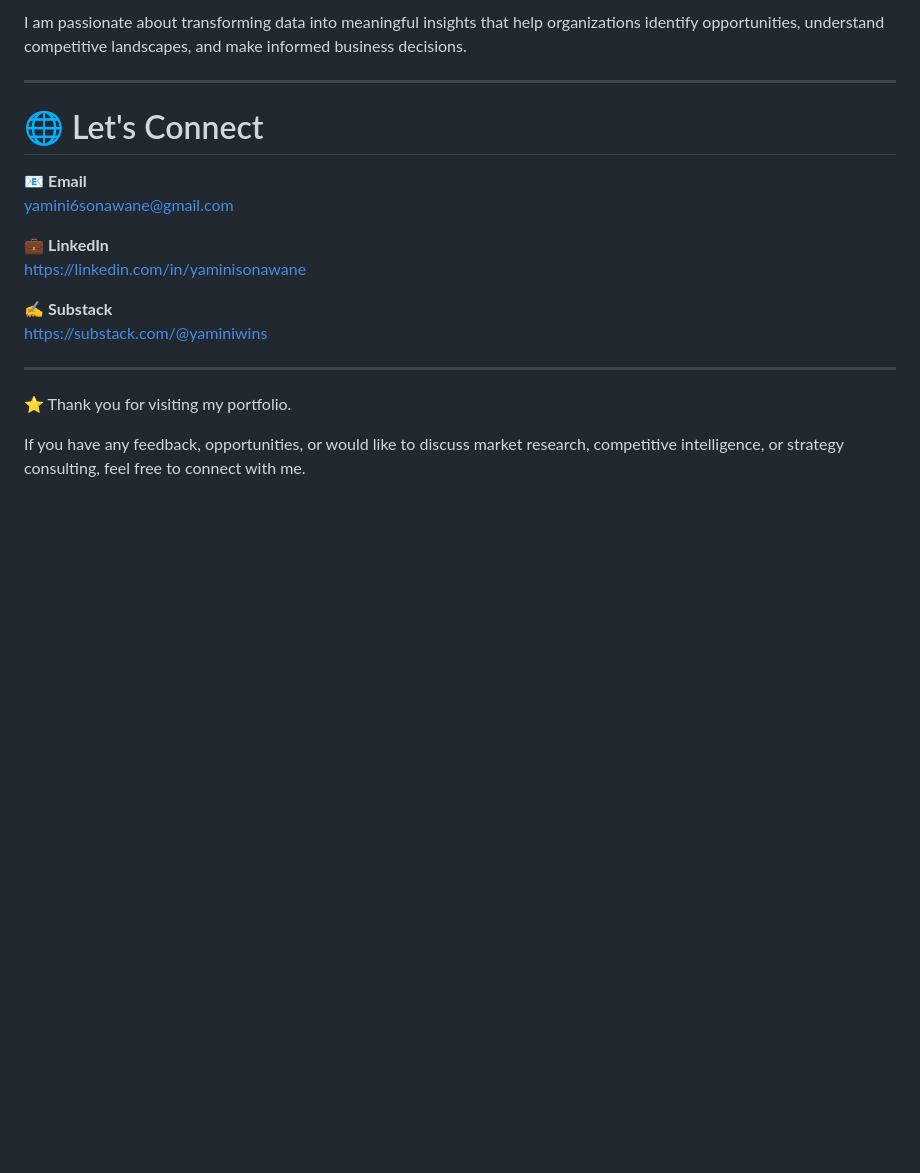
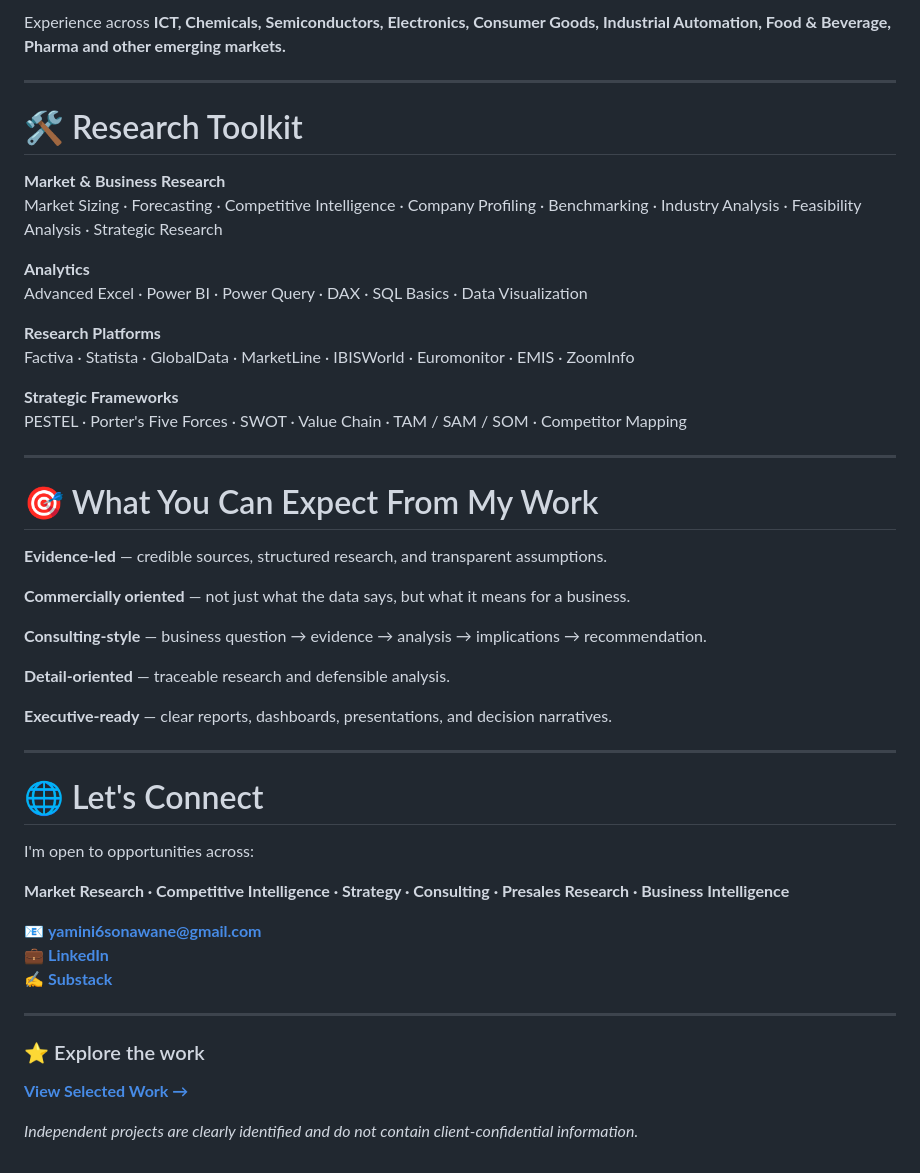
Before and after one commit to Yaminiwins/market-research-portfolio, a Markdown page: README.md, the part around one of its changes. GitHub-like rendering; blank space fills up the shorter version.

```diff
--- a/README.md
+++ b/README.md
@@ -88,21 +131,52 @@ My expertise includes market research, competitive intelligence, company profili
 
-I am passionate about transforming data into meaningful insights that help organizations identify opportunities, understand competitive landscapes, and make informed business decisions.
+Experience across **ICT, Chemicals, Semiconductors, Electronics, Consumer Goods, Industrial Automation, Food & Beverage, Pharma and other emerging markets.**
+
+---
+
+# 🛠️ Research Toolkit
+
+**Market & Business Research**
+Market Sizing · Forecasting · Competitive Intelligence · Company Profiling · Benchmarking · Industry Analysis · Feasibility Analysis · Strategic Research
+
+**Analytics**
+Advanced Excel · Power BI · Power Query · DAX · SQL Basics · Data Visualization
+
+**Research Platforms**
+Factiva · Statista · GlobalData · MarketLine · IBISWorld · Euromonitor · EMIS · ZoomInfo
+
+**Strategic Frameworks**
+PESTEL · Porter's Five Forces · SWOT · Value Chain · TAM / SAM / SOM · Competitor Mapping
+
+---
+
+# 🎯 What You Can Expect From My Work
+
+**Evidence-led** — credible sources, structured research, and transparent assumptions.
+
+**Commercially oriented** — not just what the data says, but what it means for a business.
+
+**Consulting-style** — business question → evidence → analysis → implications → recommendation.
+
+**Detail-oriented** — traceable research and defensible analysis.
+
+**Executive-ready** — clear reports, dashboards, presentations, and decision narratives.
 
 ---
 
 # 🌐 Let's Connect
 
-📧 **Email**
-yamini6sonawane@gmail.com
+I'm open to opportunities across:
 
-💼 **LinkedIn**
-https://linkedin.com/in/yaminisonawane
+**Market Research · Competitive Intelligence · Strategy · Consulting · Presales Research · Business Intelligence**
 
-✍️ **Substack**
-https://substack.com/@yaminiwins
+📧 **[yamini6sonawane@gmail.com](mailto:yamini6sonawane@gmail.com)**
+💼 **[LinkedIn](https://linkedin.com/in/yaminisonawane)**
+✍️ **[Substack](https://substack.com/@yaminiwins)**
 
 ---
 
-⭐ Thank you for visiting my portfolio.
+### ⭐ Explore the work
 
-If you have any feedback, opportunities, or would like to discuss market research, competitive intelligence, or strategy consulting, feel free to connect with me.
+**[View Selected Work →](#-selected-work)**
+
+*Independent projects are clearly identified and do not contain client-confidential information.*
```
Also changed, not shown: other parts of README.md (+93 -50 lines).
